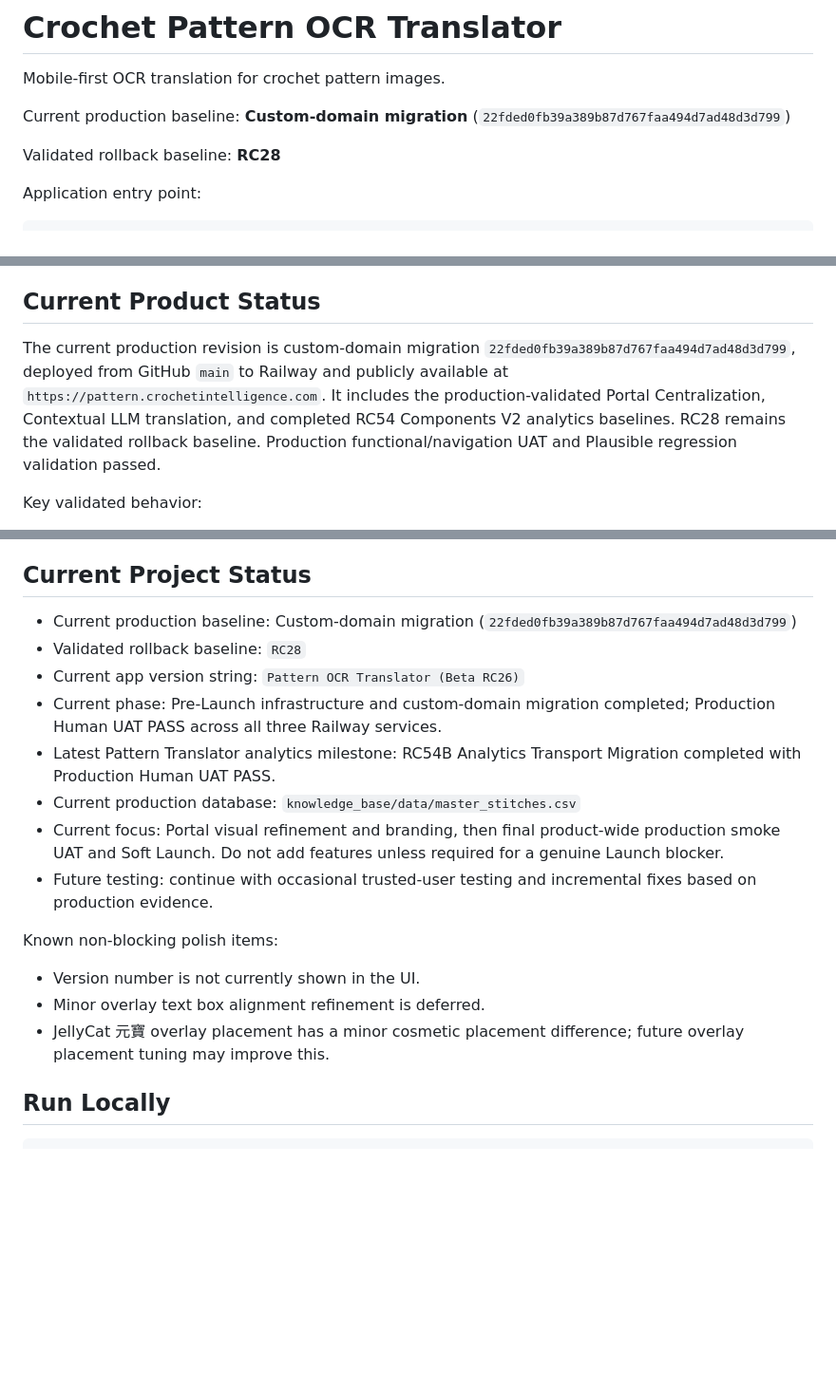
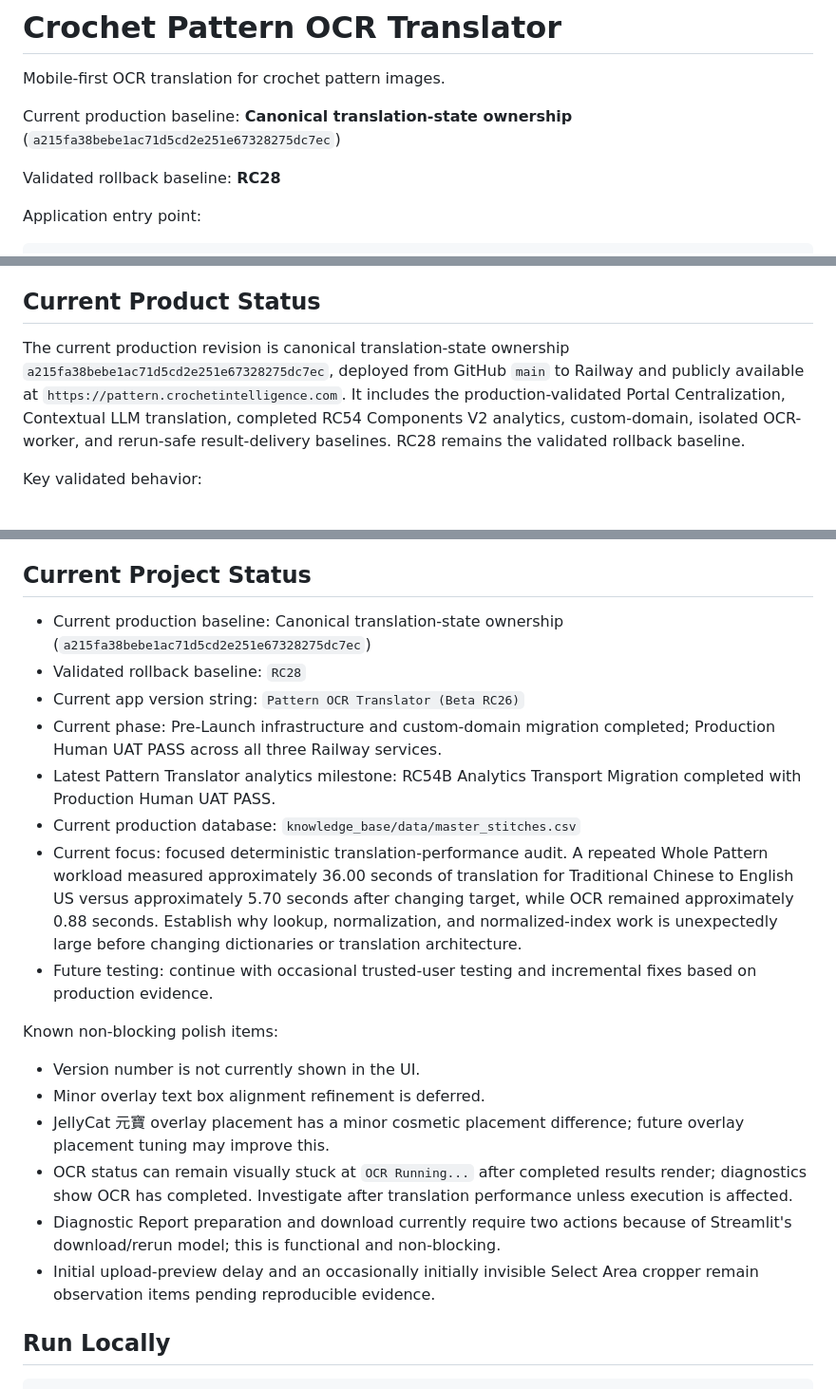
Before and after one commit to Doratheexplorer2000/crochet-pattern-translator, a Markdown page: pattern_translator/README.md, 3 parts joined by grey strips. Shown at 95% size. Drawn GitHub-style; blank space fills up the shorter version.

Commit message:
Close canonical state production cycle

```diff
--- a/pattern_translator/README.md
+++ b/pattern_translator/README.md
@@ -2,7 +2,7 @@
 
 Mobile-first OCR translation for crochet pattern images.
 
-Current production baseline: **Custom-domain migration** (`22fded0fb39a389b87d767faa494d7ad48d3d799`)
+Current production baseline: **Canonical translation-state ownership** (`a215fa38bebe1ac71d5cd2e251e67328275dc7ec`)
 
 Validated rollback baseline: **RC28**
 
@@ -24,7 +24,7 @@ pattern_translator/app.py
 
 ## Current Product Status
 
-The current production revision is custom-domain migration `22fded0fb39a389b87d767faa494d7ad48d3d799`, deployed from GitHub `main` to Railway and publicly available at `https://pattern.crochetintelligence.com`. It includes the production-validated Portal Centralization, Contextual LLM translation, and completed RC54 Components V2 analytics baselines. RC28 remains the validated rollback baseline. Production functional/navigation UAT and Plausible regression validation passed.
+The current production revision is canonical translation-state ownership `a215fa38bebe1ac71d5cd2e251e67328275dc7ec`, deployed from GitHub `main` to Railway and publicly available at `https://pattern.crochetintelligence.com`. It includes the production-validated Portal Centralization, Contextual LLM translation, completed RC54 Components V2 analytics, custom-domain, isolated OCR-worker, and rerun-safe result-delivery baselines. RC28 remains the validated rollback baseline.
 
 Key validated behavior:
 
@@ -116,13 +117,13 @@ Validation passed: Hybrid/Human-UAT automated suite `73 / 73`; feature-flag-OFF
 
 ## Current Project Status
 
-- Current production baseline: Custom-domain migration (`22fded0fb39a389b87d767faa494d7ad48d3d799`)
+- Current production baseline: Canonical translation-state ownership (`a215fa38bebe1ac71d5cd2e251e67328275dc7ec`)
 - Validated rollback baseline: `RC28`
 - Current app version string: `Pattern OCR Translator (Beta RC26)`
 - Current phase: Pre-Launch infrastructure and custom-domain migration completed; Production Human UAT PASS across all three Railway services.
 - Latest Pattern Translator analytics milestone: RC54B Analytics Transport Migration completed with Production Human UAT PASS.
 - Current production database: `knowledge_base/data/master_stitches.csv`
-- Current focus: Portal visual refinement and branding, then final product-wide production smoke UAT and Soft Launch. Do not add features unless required for a genuine Launch blocker.
+- Current focus: focused deterministic translation-performance audit. A repeated Whole Pattern workload measured approximately 36.00 seconds of translation for Traditional Chinese to English US versus approximately 5.70 seconds after changing target, while OCR remained approximately 0.88 seconds. Establish why lookup, normalization, and normalized-index work is unexpectedly large before changing dictionaries or translation architecture.
 - Future testing: continue with occasional trusted-user testing and incremental fixes based on production evidence.
 
 Known non-blocking polish items:
@@ -130,6 +131,9 @@ Known non-blocking polish items:
 - Version number is not currently shown in the UI.
 - Minor overlay text box alignment refinement is deferred.
 - JellyCat 元寶 overlay placement has a minor cosmetic placement difference; future overlay placement tuning may improve this.
+- OCR status can remain visually stuck at `OCR Running...` after completed results render; diagnostics show OCR has completed. Investigate after translation performance unless execution is affected.
+- Diagnostic Report preparation and download currently require two actions because of Streamlit's download/rerun model; this is functional and non-blocking.
+- Initial upload-preview delay and an occasionally initially invisible Select Area cropper remain observation items pending reproducible evidence.
 
 ## Run Locally
 
```
Also changed, not shown: other parts of pattern_translator/README.md (+1 -0 lines), pattern_translator/PROJECT_STATUS.md (+22 -10 lines).
